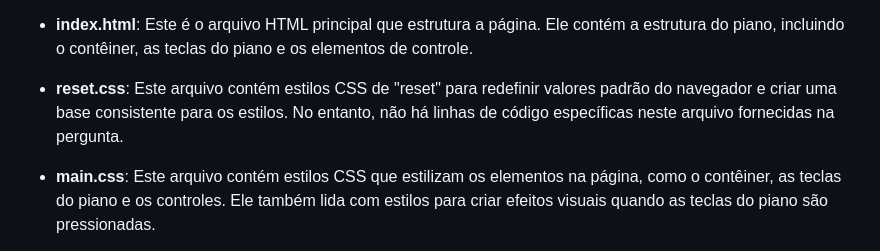
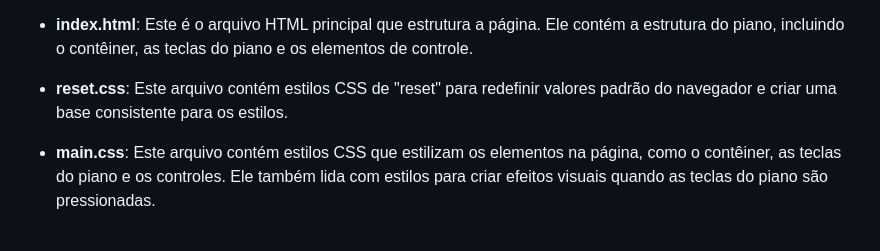
Before and after one commit to SuellenDiass/javascript-simulador-bateria, a Markdown page: README.md, the part around one of its changes. Rendered like a GitHub page.

Commit message:
alterando README.md

```diff
--- a/README.md
+++ b/README.md
@@ -35,7 +35,7 @@ Segue uma  breve explicação de cada arquivo utilizado no projeto:
 
 - **index.html**: Este é o arquivo HTML principal que estrutura a página. Ele contém a estrutura do piano, incluindo o contêiner, as teclas do piano e os elementos de controle.
 
-- **reset.css**: Este arquivo contém estilos CSS de "reset" para redefinir valores padrão do navegador e criar uma base consistente para os estilos. No entanto, não há linhas de código específicas neste arquivo fornecidas na pergunta.
+- **reset.css**: Este arquivo contém estilos CSS de "reset" para redefinir valores padrão do navegador e criar uma base consistente para os estilos.
 
 - **main.css**: Este arquivo contém estilos CSS que estilizam os elementos na página, como o contêiner, as teclas do piano e os controles. Ele também lida com estilos para criar efeitos visuais quando as teclas do piano são pressionadas.
 
```
Also changed, not shown: other parts of README.md (+1 -1 lines).
